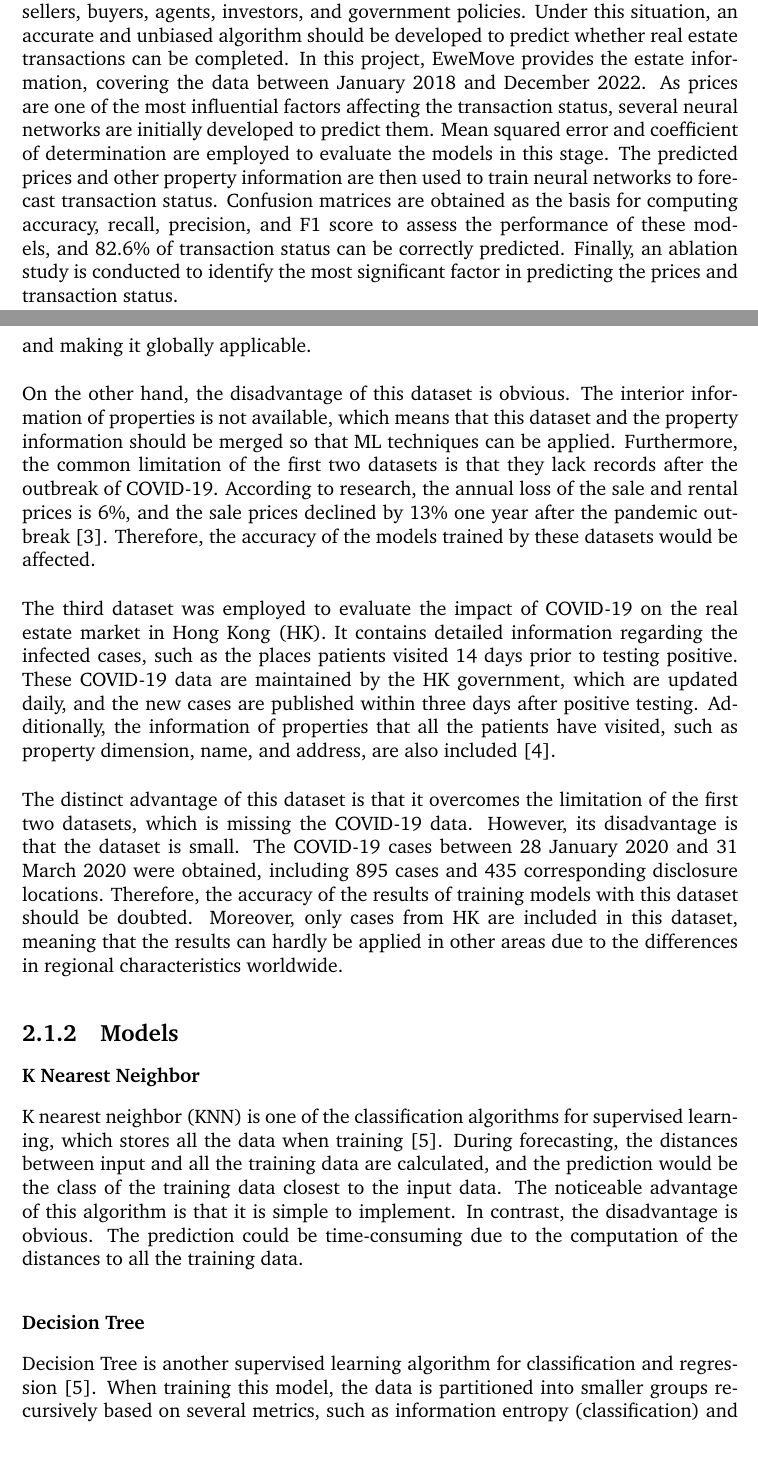
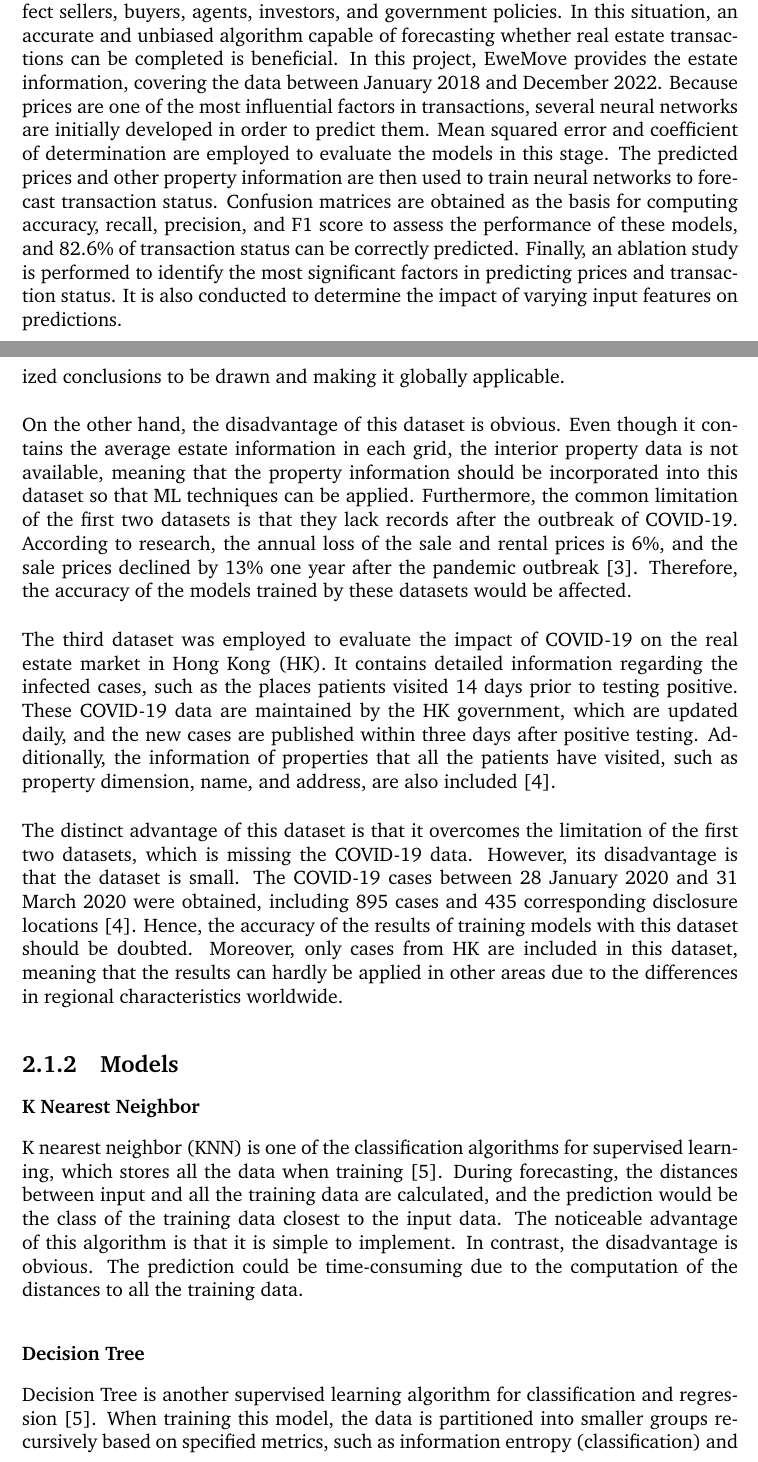
Before and after one commit to luowx0905/Individual-Project, a LaTeX thesis (Final Report/main.tex): two parts of pages 3 and 12 of 69, joined at a grey line, cut so that both start at the same text. Compiled offline with pdfLaTeX.

Commit message:
Final report

```diff
--- a/Final Report/main.tex
+++ b/Final Report/main.tex
@@ -36,7 +36,7 @@
 
 %%%%%%%%%%%%%%%%%%%%%%%%%%%%%%%%%%%%
 \begin{abstract}
-The real estate market is a critical aspect of the economy, and its transactions affect sellers, buyers, agents, investors, and government policies. Under this situation, an accurate and unbiased algorithm should be developed to predict whether real estate transactions can be completed. In this project, EweMove provides the estate information, covering the data between January 2018 and December 2022. As prices are one of the most influential factors affecting the transaction status, several neural networks are initially developed to predict them. Mean squared error and coefficient of determination are employed to evaluate the models in this stage. The predicted prices and other property information are then used to train neural networks to forecast transaction status. Confusion matrices are obtained as the basis for computing accuracy, recall, precision, and F1 score to assess the performance of these models, and 82.6\% of transaction status can be correctly predicted. Finally, an ablation study is conducted to identify the most significant factor in predicting the prices and transaction status.
+The real estate market is a critical aspect of the economy, and its transactions affect sellers, buyers, agents, investors, and government policies. In this situation, an accurate and unbiased algorithm capable of forecasting whether real estate transactions can be completed is beneficial. In this project, EweMove provides the estate information, covering the data between January 2018 and December 2022. Because prices are one of the most influential factors in transactions, several neural networks are initially developed in order to predict them. Mean squared error and coefficient of determination are employed to evaluate the models in this stage. The predicted prices and other property information are then used to train neural networks to forecast transaction status. Confusion matrices are obtained as the basis for computing accuracy, recall, precision, and F1 score to assess the performance of these models, and 82.6\% of transaction status can be correctly predicted. Finally, an ablation study is performed to identify the most significant factors in predicting prices and transaction status. It is also conducted to determine the impact of varying input features on predictions.
 \end{abstract}
 
 \cleardoublepage
@@ -87,16 +87,16 @@ Nevertheless, the disadvantages of the dataset are noticeable. It only contains
 The second dataset contains information on transport, land cover, population density, and real estate for approximately 200 cities worldwide, and 800 million people are covered \citep{RN26}. The dataset utilized GHS-POP and ESA CCI databases for extracting population density and land cover. The real estate, as well as transport information, were obtained via web scrapping and the Google Map and Baidu APIs, respectively.
 \\
 
-One of the benefits of this dataset is that each city's urban area is divided into 1 km $\times$ 1 km grids. Hence the community information, such as distance to the city center and the demographics, can be obtained from this dataset. Moreover, it contains 192 cities around the world, indicating that people from various continents, countries, and cultures are included, allowing for more generalized conclusions to be drawn and making it globally applicable.
-\\
-
-On the other hand, the disadvantage of this dataset is obvious. The interior information of properties is not available, which means that this dataset and the property information should be merged so that ML techniques can be applied. Furthermore, the common limitation of the first two datasets is that they lack records after the outbreak of COVID-19. According to research, the annual loss of the sale and rental prices is 6\%, and the sale prices declined by 13\% one year after the pandemic outbreak \citep{RN29}. Therefore, the accuracy of the models trained by these datasets would be affected.
+One of the benefits of this dataset is that each city's urban area is divided into 1 km $\times$ 1 km grids. Consequently, the community information, such as distance to the city center and the demographics, can be obtained from this dataset. Moreover, it contains a significant number of cities around the world, indicating that people from various continents, countries, and cultures are included, allowing for more generalized conclusions to be drawn and making it globally applicable.
+\\
+
+On the other hand, the disadvantage of this dataset is obvious. Even though it contains the average estate information in each grid, the interior property data is not available, meaning that the property information should be incorporated into this dataset so that ML techniques can be applied. Furthermore, the common limitation of the first two datasets is that they lack records after the outbreak of COVID-19. According to research, the annual loss of the sale and rental prices is 6\%, and the sale prices declined by 13\% one year after the pandemic outbreak \citep{RN29}. Therefore, the accuracy of the models trained by these datasets would be affected.
 \\
 
 The third dataset was employed to evaluate the impact of COVID-19 on the real estate market in Hong Kong (HK). It contains detailed information regarding the infected cases, such as the places patients visited 14 days prior to testing positive. These COVID-19 data are maintained by the HK government, which are updated daily, and the new cases are published within three days after positive testing. Additionally, the information of properties that all the patients have visited, such as property dimension, name, and address, are also included \citep{RN24}.
 \\
 
-The distinct advantage of this dataset is that it overcomes the limitation of the first two datasets, which is missing the COVID-19 data. However, its disadvantage is that the dataset is small. The COVID-19 cases between 28 January 2020 and 31 March 2020 were obtained, including 895 cases and 435 corresponding disclosure locations. Therefore, the accuracy of the results of training models with this dataset should be doubted. Moreover, only cases from HK are included in this dataset, meaning that the results can hardly be applied in other areas due to the differences in regional characteristics worldwide.
+The distinct advantage of this dataset is that it overcomes the limitation of the first two datasets, which is missing the COVID-19 data. However, its disadvantage is that the dataset is small. The COVID-19 cases between 28 January 2020 and 31 March 2020 were obtained, including 895 cases and 435 corresponding disclosure \mbox{locations \citep{RN24}}. Hence, the accuracy of the results of training models with this dataset should be doubted. Moreover, only cases from HK are included in this dataset, meaning that the results can hardly be applied in other areas due to the differences in regional characteristics worldwide.
 
 \subsection{Models}
 \label{model_review}
@@ -104,7 +104,4 @@ The distinct advantage of this dataset is that it overcomes the limitation of th
 K nearest neighbor (KNN) is one of the classification algorithms for supervised learning, which stores all the data when training \citep{RN33}. During forecasting, the distances between input and all the training data are calculated, and the prediction would be the class of the training data closest to the input data. The noticeable advantage of this algorithm is that it is simple to implement. In contrast, the disadvantage is obvious. The prediction could be time-consuming due to the computation of the distances to all the training data.
 
 \subsubsection{Decision Tree}
-Decision Tree is another supervised learning algorithm for classification and regression \citep{RN33}. When training this model,  the data is partitioned into smaller groups recursively based on several metrics, such as information entropy (classification) and variance reduction (regression). One of the benefits of a decision tree is that the outliers cannot significantly influence the performance compared to other algorithms since they are classified into a separate class \citep{RN31}. The limitation of the decision tree is that this model is unstable, meaning that its size can be challenging to manage, and changes in the training data may cause substantial modification in the model structure \citep{RN33}.
-\\
-
-There are several variants of the decision tree, one of which is random forest. It consists of multiple decision trees that partition random training data with a random subset of features, resulting in a series of trees capable of producing different predictions \citep{RN34}. Each tree in the forest produces a result when forecasting, and the majority of the predictions are considered the correct result. Another variant is gradient boosting, which is comprised of multiple decision trees. Unlike random forest, a loss function is determined before training. Then the base predictors, i.e., decision trees, are trained with selected metrics to ensure performance. Next, the tree is inserted into the model if the overall performance can be enhanced \citep{RN35}.
+Decision Tree is another supervised learning algorithm for classification and regression \citep{RN33}. When training this model,  the data is partitioned into smaller groups recursively based on specified metrics, such as information entropy (classification) and variance reduction (regression). One of the benefits of a decision tree is that the outliers cannot significantly influence the performance compared to other algorithms since they are classified into separate classes \citep{RN31}. The limitation of the decision tree is that this model is unstable, meaning that its size can be challenging to manage, and changes in the training data may cause substantial modification in the model structure \citep{RN33}.
```
Also changed, not shown: Final Report/main.tex (15 more changed lines), 4 other files.
